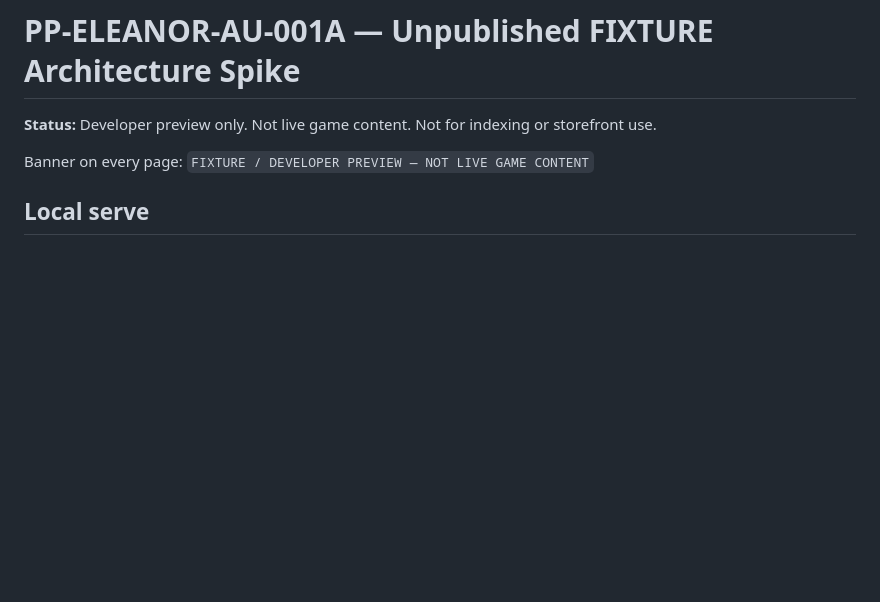
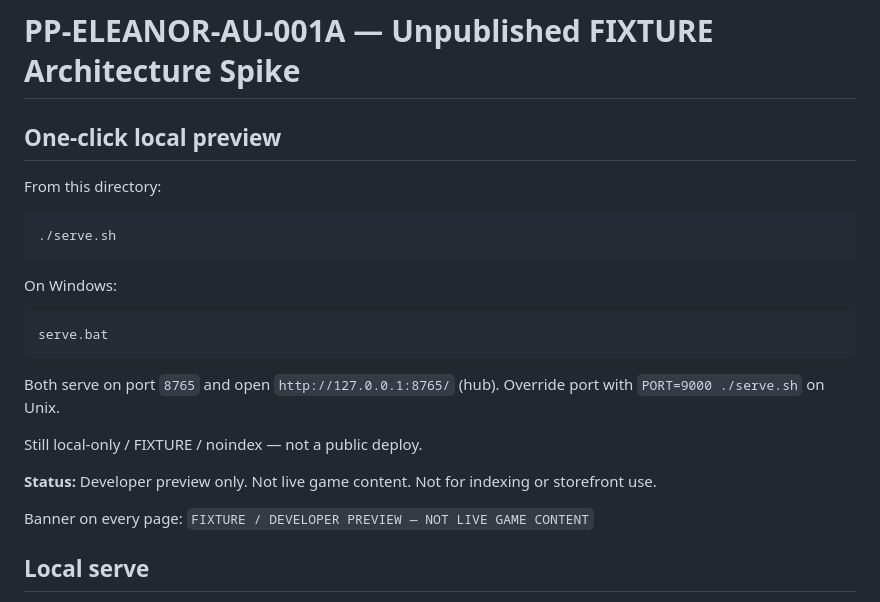
Before and after one commit to pmaxx2023/porch-press-ops, a Markdown page: experiments/PP-ELEANOR-AU-001A/README.md, the part around the change. Rendered like a GitHub page; blank space fills up the shorter version.

Commit message:
PP-ELEANOR-AU-001A: document one-click serve

````diff
--- a/experiments/PP-ELEANOR-AU-001A/README.md
+++ b/experiments/PP-ELEANOR-AU-001A/README.md
@@ -1,4 +1,23 @@
 # PP-ELEANOR-AU-001A — Unpublished FIXTURE Architecture Spike
+
+## One-click local preview
+
+From this directory:
+
+```bash
+./serve.sh
+```
+
+On Windows:
+
+```bat
+serve.bat
+```
+
+Both serve on port `8765` and open `http://127.0.0.1:8765/` (hub). Override port with `PORT=9000 ./serve.sh` on Unix.
+
+Still local-only / FIXTURE / noindex — not a public deploy.
+
 
 **Status:** Developer preview only. Not live game content. Not for indexing or storefront use.
 
````
